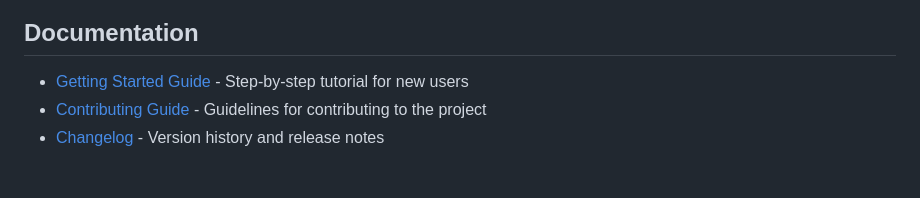
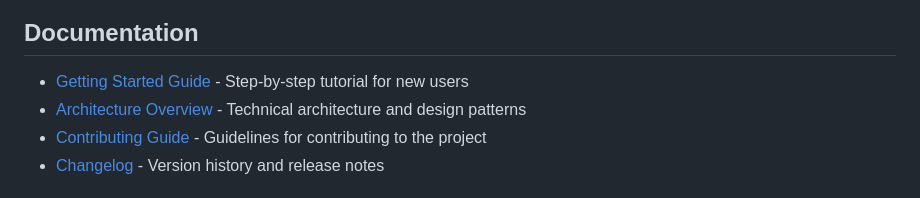
Before and after one commit to ale-sanchez-g/pw-agents, a Markdown page: README.md, the part around the change. Drawn GitHub-style.

Commit message:
Final documentation updates and project completion
Co-authored-by: ale-sanchez-g <8701973+ale-sanchez-g@users.noreply.github.com>

```diff
--- a/README.md
+++ b/README.md
@@ -287,6 +287,7 @@ Contributions are welcome! Please feel free to submit a Pull Request.
 ## Documentation
 
 - [Getting Started Guide](GETTING_STARTED.md) - Step-by-step tutorial for new users
+- [Architecture Overview](ARCHITECTURE.md) - Technical architecture and design patterns
 - [Contributing Guide](CONTRIBUTING.md) - Guidelines for contributing to the project
 - [Changelog](CHANGELOG.md) - Version history and release notes
 
```
